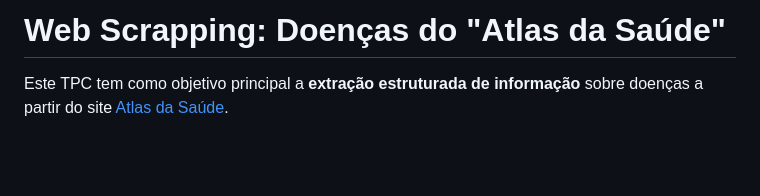
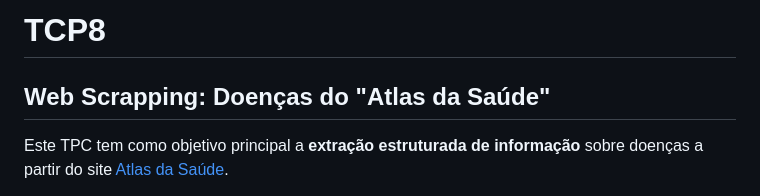
Before and after one commit to BeatrizAmorim7/plneb-2425, a Markdown page: TPC8/README.md, the part around the change. GitHub-like rendering; blank space fills up the shorter version.

```diff
--- a/TPC8/README.md
+++ b/TPC8/README.md
@@ -1,4 +1,5 @@
-# Web Scrapping: Doenças do "Atlas da Saúde"
+# TCP8
+## Web Scrapping: Doenças do "Atlas da Saúde"
 
 Este TPC tem como objetivo principal a **extração estruturada de informação** sobre doenças a partir do site [Atlas da Saúde](https://www.atlasdasaude.pt/doencasAaZ).
 
```
